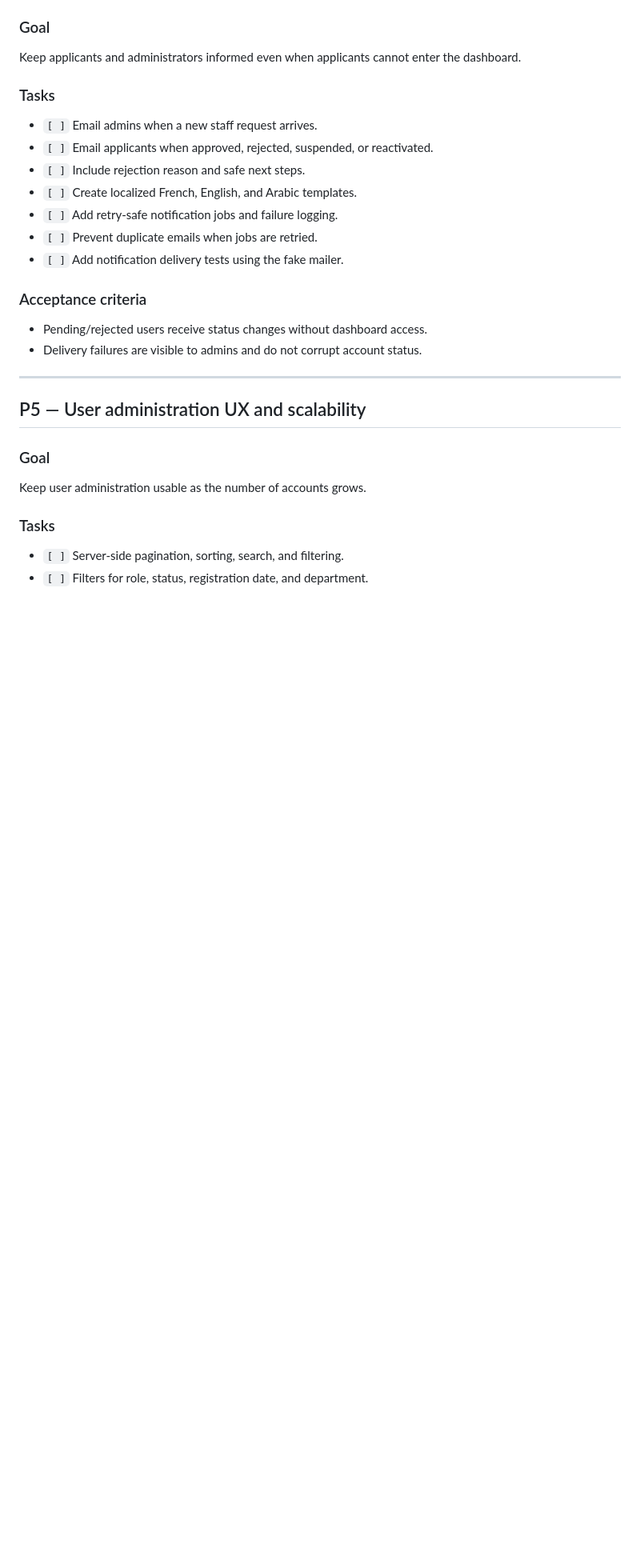
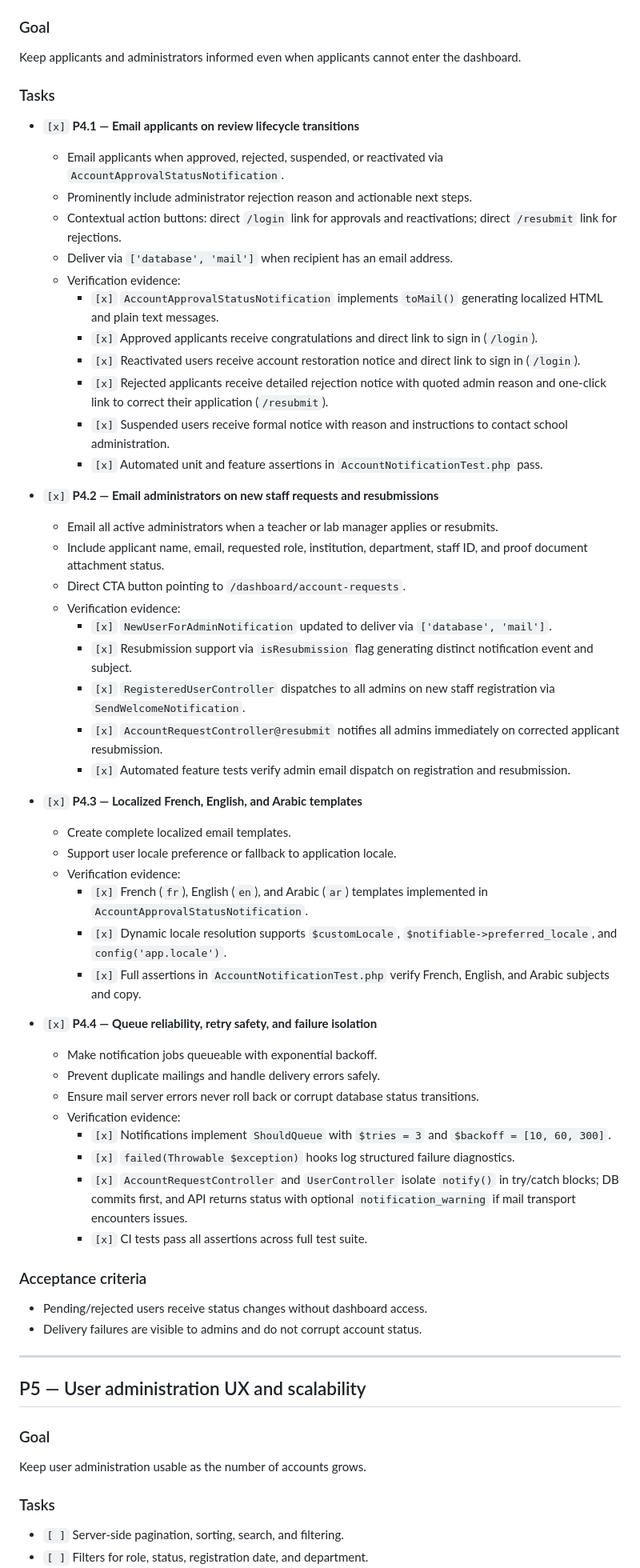
Before and after one commit to youceeef/school_management_full_stack, a Markdown page: docs/IMPROVEMENT_ROADMAP.md, the part around one of its changes. Shown at 80% size. Drawn GitHub-style; blank space fills up the shorter version.

Commit message:
Record P4 Complete commit SHA a4ca245 in roadmap

```diff
--- a/docs/IMPROVEMENT_ROADMAP.md
+++ b/docs/IMPROVEMENT_ROADMAP.md
@@ -361,13 +361,47 @@ the dashboard.
 
 ### Tasks
 
-- `[ ]` Email admins when a new staff request arrives.
-- `[ ]` Email applicants when approved, rejected, suspended, or reactivated.
-- `[ ]` Include rejection reason and safe next steps.
-- `[ ]` Create localized French, English, and Arabic templates.
-- `[ ]` Add retry-safe notification jobs and failure logging.
-- `[ ]` Prevent duplicate emails when jobs are retried.
-- `[ ]` Add notification delivery tests using the fake mailer.
+- `[x]` **P4.1 — Email applicants on review lifecycle transitions**
+  - Email applicants when approved, rejected, suspended, or reactivated via `AccountApprovalStatusNotification`.
+  - Prominently include administrator rejection reason and actionable next steps.
+  - Contextual action buttons: direct `/login` link for approvals and reactivations; direct `/resubmit` link for rejections.
+  - Deliver via `['database', 'mail']` when recipient has an email address.
+  - Verification evidence:
+    - `[x]` `AccountApprovalStatusNotification` implements `toMail()` generating localized HTML and plain text messages.
+    - `[x]` Approved applicants receive congratulations and direct link to sign in (`/login`).
+    - `[x]` Reactivated users receive account restoration notice and direct link to sign in (`/login`).
+    - `[x]` Rejected applicants receive detailed rejection notice with quoted admin reason and one-click link to correct their application (`/resubmit`).
+    - `[x]` Suspended users receive formal notice with reason and instructions to contact school administration.
+    - `[x]` Automated unit and feature assertions in `AccountNotificationTest.php` pass.
+
+- `[x]` **P4.2 — Email administrators on new staff requests and resubmissions**
+  - Email all active administrators when a teacher or lab manager applies or resubmits.
+  - Include applicant name, email, requested role, institution, department, staff ID, and proof document attachment status.
+  - Direct CTA button pointing to `/dashboard/account-requests`.
+  - Verification evidence:
+    - `[x]` `NewUserForAdminNotification` updated to deliver via `['database', 'mail']`.
+    - `[x]` Resubmission support via `isResubmission` flag generating distinct notification event and subject.
+    - `[x]` `RegisteredUserController` dispatches to all admins on new staff registration via `SendWelcomeNotification`.
+    - `[x]` `AccountRequestController@resubmit` notifies all admins immediately on corrected applicant resubmission.
+    - `[x]` Automated feature tests verify admin email dispatch on registration and resubmission.
+
+- `[x]` **P4.3 — Localized French, English, and Arabic templates**
+  - Create complete localized email templates.
+  - Support user locale preference or fallback to application locale.
+  - Verification evidence:
+    - `[x]` French (`fr`), English (`en`), and Arabic (`ar`) templates implemented in `AccountApprovalStatusNotification`.
+    - `[x]` Dynamic locale resolution supports `$customLocale`, `$notifiable->preferred_locale`, and `config('app.locale')`.
+    - `[x]` Full assertions in `AccountNotificationTest.php` verify French, English, and Arabic subjects and copy.
+
+- `[x]` **P4.4 — Queue reliability, retry safety, and failure isolation**
+  - Make notification jobs queueable with exponential backoff.
+  - Prevent duplicate mailings and handle delivery errors safely.
+  - Ensure mail server errors never roll back or corrupt database status transitions.
+  - Verification evidence:
+    - `[x]` Notifications implement `ShouldQueue` with `$tries = 3` and `$backoff = [10, 60, 300]`.
+    - `[x]` `failed(Throwable $exception)` hooks log structured failure diagnostics.
+    - `[x]` `AccountRequestController` and `UserController` isolate `notify()` in try/catch blocks; DB commits first, and API returns status with optional `notification_warning` if mail transport encounters issues.
+    - `[x]` CI tests pass all assertions across full test suite.
 
 ### Acceptance criteria
 
```
Also changed, not shown: other parts of docs/IMPROVEMENT_ROADMAP.md (+5 -3 lines).
